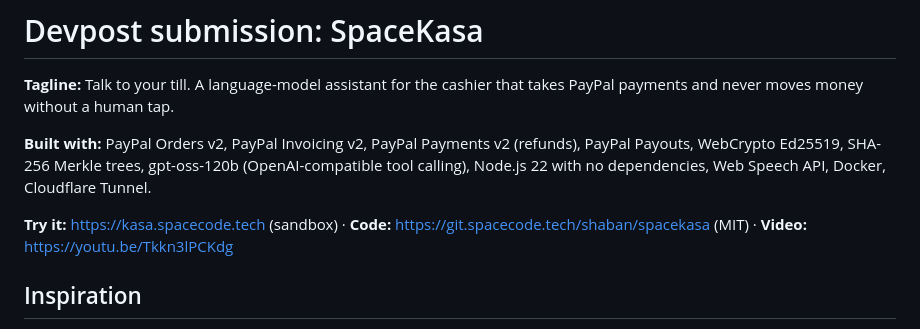
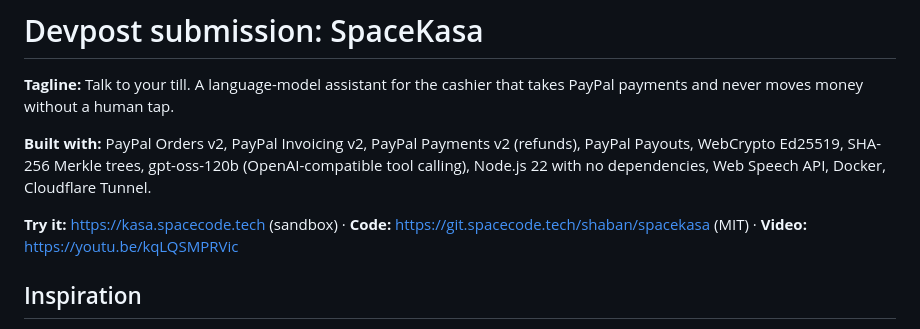
Before and after one commit to ShabanEjupi/spacekasa, a Markdown page: docs/SUBMISSION.md, the part around the change. Rendered like a GitHub page.

Commit message:
Submission: new demo video

```diff
--- a/docs/SUBMISSION.md
+++ b/docs/SUBMISSION.md
@@ -4,7 +4,7 @@
 
 **Built with:** PayPal Orders v2, PayPal Invoicing v2, PayPal Payments v2 (refunds), PayPal Payouts, WebCrypto Ed25519, SHA-256 Merkle trees, gpt-oss-120b (OpenAI-compatible tool calling), Node.js 22 with no dependencies, Web Speech API, Docker, Cloudflare Tunnel.
 
-**Try it:** https://kasa.spacecode.tech (sandbox) · **Code:** https://git.spacecode.tech/shaban/spacekasa (MIT) · **Video:** https://youtu.be/Tkkn3lPCKdg
+**Try it:** https://kasa.spacecode.tech (sandbox) · **Code:** https://git.spacecode.tech/shaban/spacekasa (MIT) · **Video:** https://youtu.be/kqLQSMPRVic
 
 ## Inspiration
 Small cafés and shops in Kosovo run on cash, a paper notebook of who owes what, and a phone. A card terminal costs money every month, and invoicing software expects a back office the shop doesn't have. Yet the cashier already says everything the system needs: "two macchiatos and a water", "invoice the office next door for twelve cappuccinos", "give her the money back, the croissant was cold".
```
